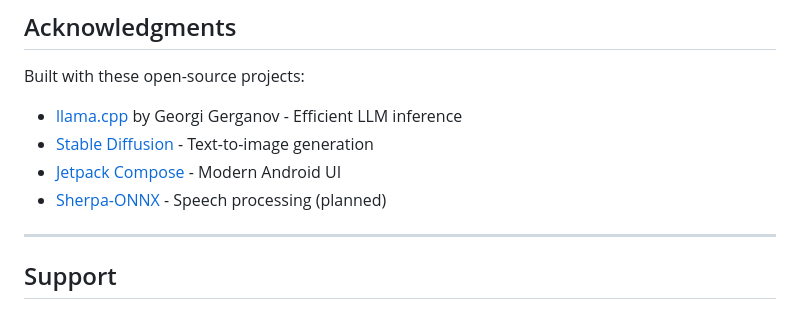
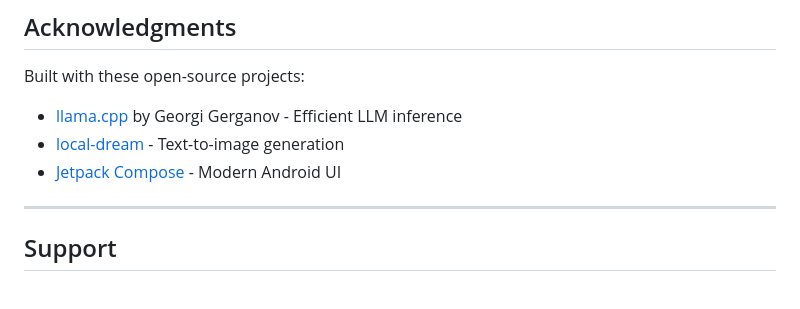
Before and after one commit to sheikhti1205/ToolNeuron, a Markdown page: README.md, the part around the change. GitHub-like rendering.

Commit message:
Re-Write Started - Updated README.md

```diff
--- a/README.md
+++ b/README.md
@@ -266,9 +266,8 @@ Licensed under the Apache License 2.0. See [LICENSE](LICENSE) for details.
 Built with these open-source projects:
 
 - [llama.cpp](https://github.com/ggerganov/llama.cpp) by Georgi Gerganov - Efficient LLM inference
-- [Stable Diffusion](https://github.com/CompVis/stable-diffusion) - Text-to-image generation
+- [local-dream](https://github.com/xororz/local-dream) - Text-to-image generation
 - [Jetpack Compose](https://developer.android.com/jetpack/compose) - Modern Android UI
-- [Sherpa-ONNX](https://github.com/k2-fsa/sherpa-onnx) - Speech processing (planned)
 
 ---
 
```
